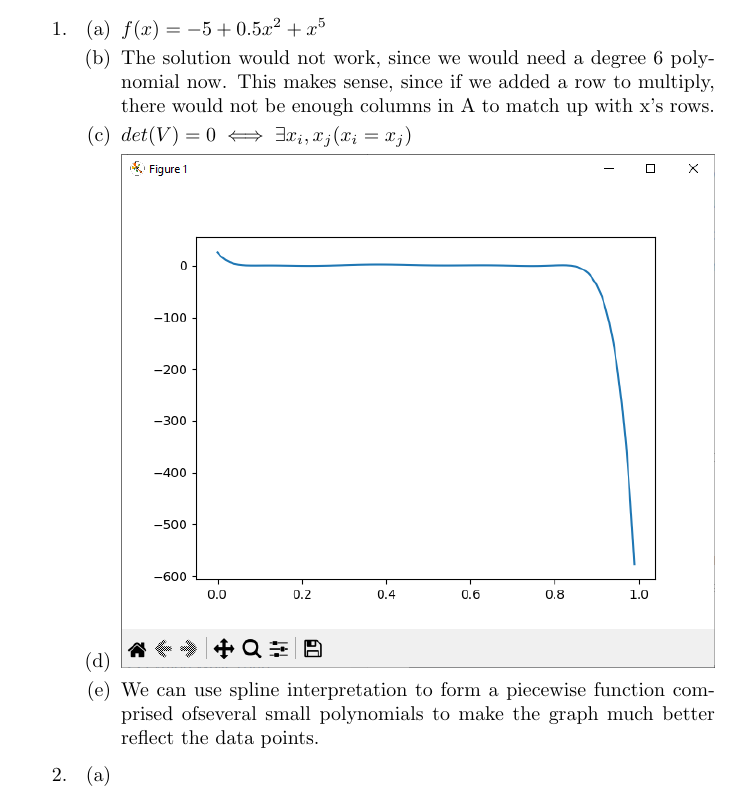
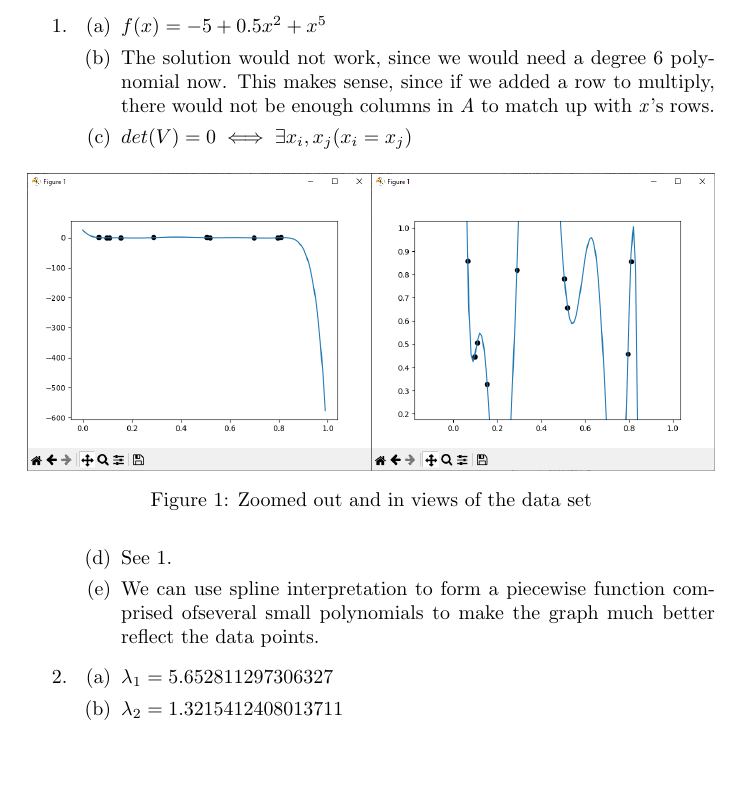
Before and after one commit to camnwalter/m427j-coding-project, a LaTeX document (project.tex): part of page 1 of 2, cut so that both start at the same text, the shorter picture padded with empty space. Compiled offline with pdfLaTeX.

Commit message:
add scatterplot points, finish off the pdf.

```diff
--- a/project.tex
+++ b/project.tex
@@ -1,7 +1,8 @@
 \documentclass{article}
-\usepackage{graphicx} % Required for inserting images
+\usepackage{graphicx}
 \usepackage{amsmath}
 \usepackage{minted}
+\usepackage{subcaption}
 
 \title{Differential Equations Coding Project}
 \author{Cam Walter}
@@ -21,18 +22,35 @@
                         \end{math}
                   \item The solution would not work, since we would need a degree 6
                         polynomial now. This makes sense, since if we added a row to multiply,
-                there would not be enough columns in A to match up with x's rows.
+                        there would not be enough columns in \textit{A} to match up with \textit{x}'s rows.
                   \item \begin{math}
                               det(V)=0 \iff \exists x_i, x_j (x_i=x_j)
                         \end{math}
-          \item \includegraphics[width=\linewidth]{image.png}
+                        \begin{figure}[h]
+                              \centering
+                              \begin{subfigure}{.5\textwidth}
+                                    \includegraphics[width=\textwidth, keepaspectratio]{zoomed_out.png}
+                              \end{subfigure}\hfill
+                              \begin{subfigure}{.5\textwidth}
+                                    \includegraphics[width=\textwidth, keepaspectratio]{zoomed_in.png}
+                              \end{subfigure}
+
+                              \caption{Zoomed out and in views of the data set}
+                              \label{graph:1}
+                        \end{figure}
+                  \item See \ref{graph:1}.
                   \item We can use spline interpretation to form a piecewise function
                         comprised ofseveral small polynomials to make the graph much better
                         reflect the data points.
             \end{enumerate}
 
       \item \begin{enumerate}
-          \item
+                  \item \begin{math}
+                              \lambda_1=5.652811297306327
+                        \end{math}
+                  \item \begin{math}
+                              \lambda_2=1.3215412408013711
+                        \end{math}
             \end{enumerate}
 \end{enumerate}
 
```
Also changed, not shown: image.png (deleted), project.pdf, zoomed_in.png (added), zoomed_out.png (added), 2 other files. Lines whose indentation alone changed are shown as unchanged.
